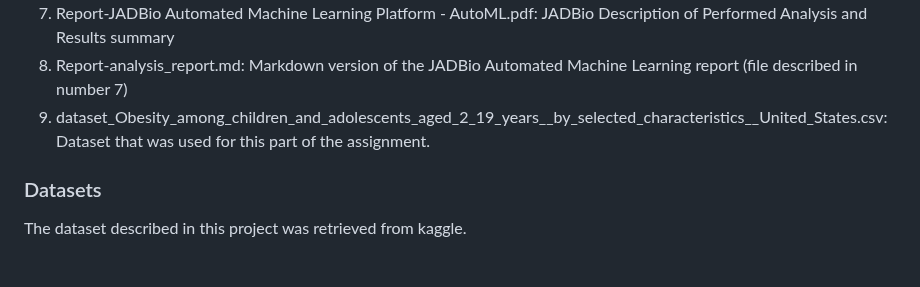
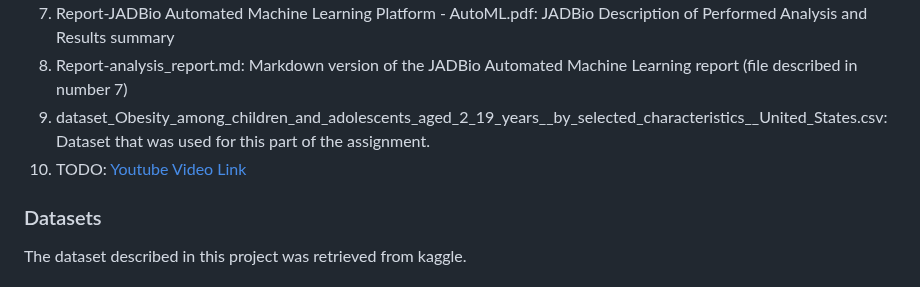
Before and after one commit to schumbar/SJSU_CMPE255, a Markdown page: assignment_02/README.md, the part around the change. GitHub-like rendering.

Commit message:
TODO: Add youtube video link.

```diff
--- a/assignment_02/README.md
+++ b/assignment_02/README.md
@@ -20,7 +20,7 @@ Please see below for the this part's assignment deliverables (NOTE: All files ar
 7. Report-JADBio Automated Machine Learning Platform - AutoML.pdf: JADBio Description of Performed Analysis and Results summary
 8. Report-analysis_report.md: Markdown version of the JADBio Automated Machine Learning report (file described in number 7)
 9. dataset_Obesity_among_children_and_adolescents_aged_2_19_years__by_selected_characteristics__United_States.csv: Dataset that was used for this part of the assignment.
-
+10. TODO: [Youtube Video Link](youtube.com)
 
 ### Datasets
 The dataset described in this project was retrieved from kaggle.
```
